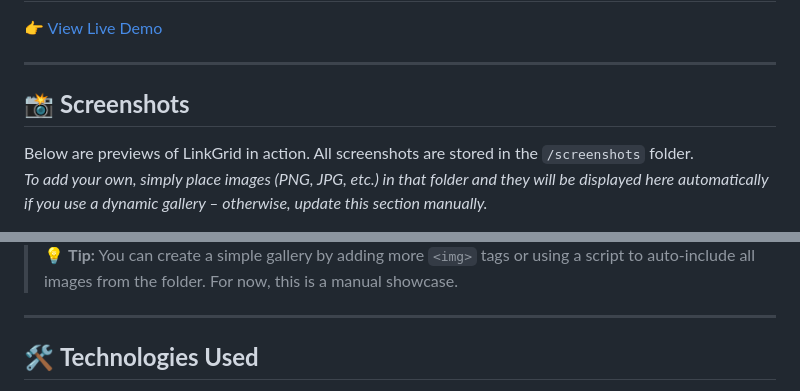
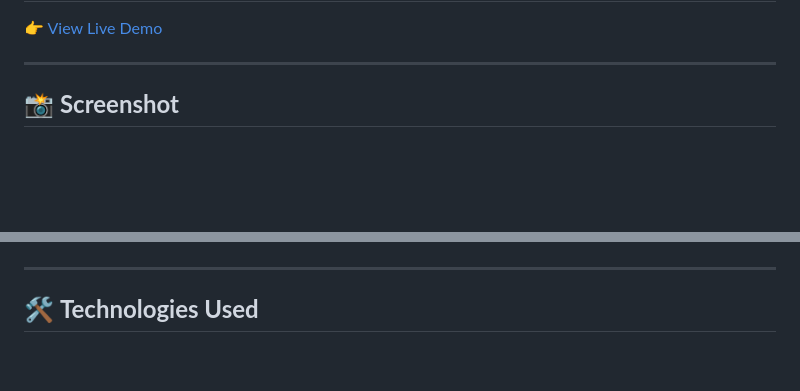
Before and after one commit to VEX-SL/linkgrid, a Markdown page: README.md, 2 parts joined by grey strips. GitHub-like rendering; blank space fills up the shorter version.

Commit message:
Revise screenshots section in README
Updated screenshot section in README to reflect new image structure and removed instructions for adding images.

```diff
--- a/README.md
+++ b/README.md
@@ -45,9 +45,6 @@ A modern, lightning-fast, and fully customizable **link-in-bio** solution built
 
 ---
 
-## 📸 **Screenshots**
-
-Below are previews of LinkGrid in action. All screenshots are stored in the `/screenshots` folder.
-*To add your own, simply place images (PNG, JPG, etc.) in that folder and they will be displayed here automatically if you use a dynamic gallery – otherwise, update this section manually.*
+## 📸 **Screenshot**
 
 <div align="center">
@@ -57,6 +52,4 @@ Below are previews of LinkGrid in action. All screenshots are stored in the `/sc
 </div>
-
-> 💡 **Tip:** You can create a simple gallery by adding more `<img>` tags or using a script to auto‑include all images from the folder. For now, this is a manual showcase.
 
 ---
 
```
Also changed, not shown: other parts of README.md (+1 -3 lines).
